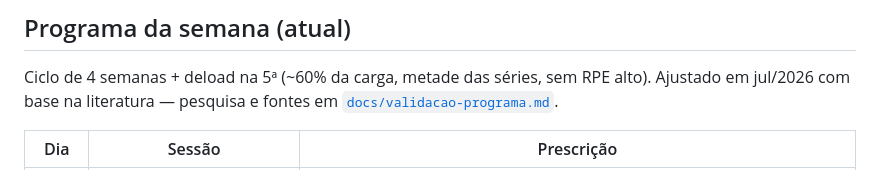
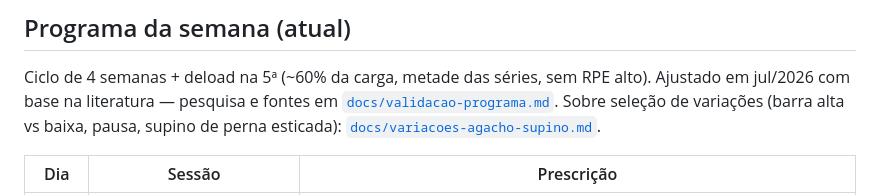
Before and after one commit to Brandomorais/trainning-app, a Markdown page: README.md, the part around the change. GitHub-like rendering.

```diff
--- a/README.md
+++ b/README.md
@@ -46,7 +46,9 @@ renomear/remover arquivos.
 
 Ciclo de 4 semanas + deload na 5ª (~60% da carga, metade das séries, sem RPE
 alto). Ajustado em jul/2026 com base na literatura — pesquisa e fontes em
-[`docs/validacao-programa.md`](docs/validacao-programa.md).
+[`docs/validacao-programa.md`](docs/validacao-programa.md). Sobre seleção de
+variações (barra alta vs baixa, pausa, supino de perna esticada):
+[`docs/variacoes-agacho-supino.md`](docs/variacoes-agacho-supino.md).
 
 | Dia | Sessão | Prescrição |
 |---|---|---|
```
Also changed, not shown: docs/variacoes-agacho-supino.md (added, +275 -0 lines).
